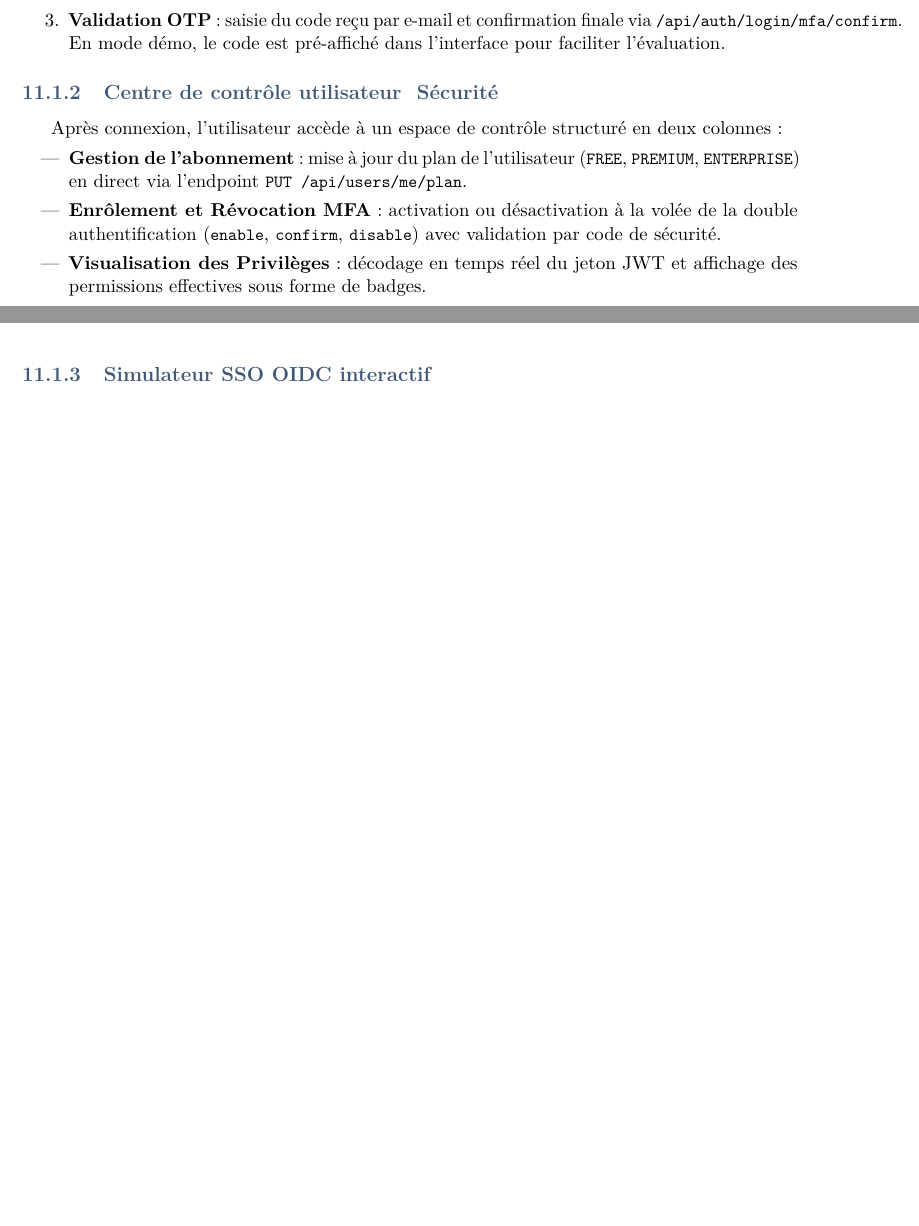
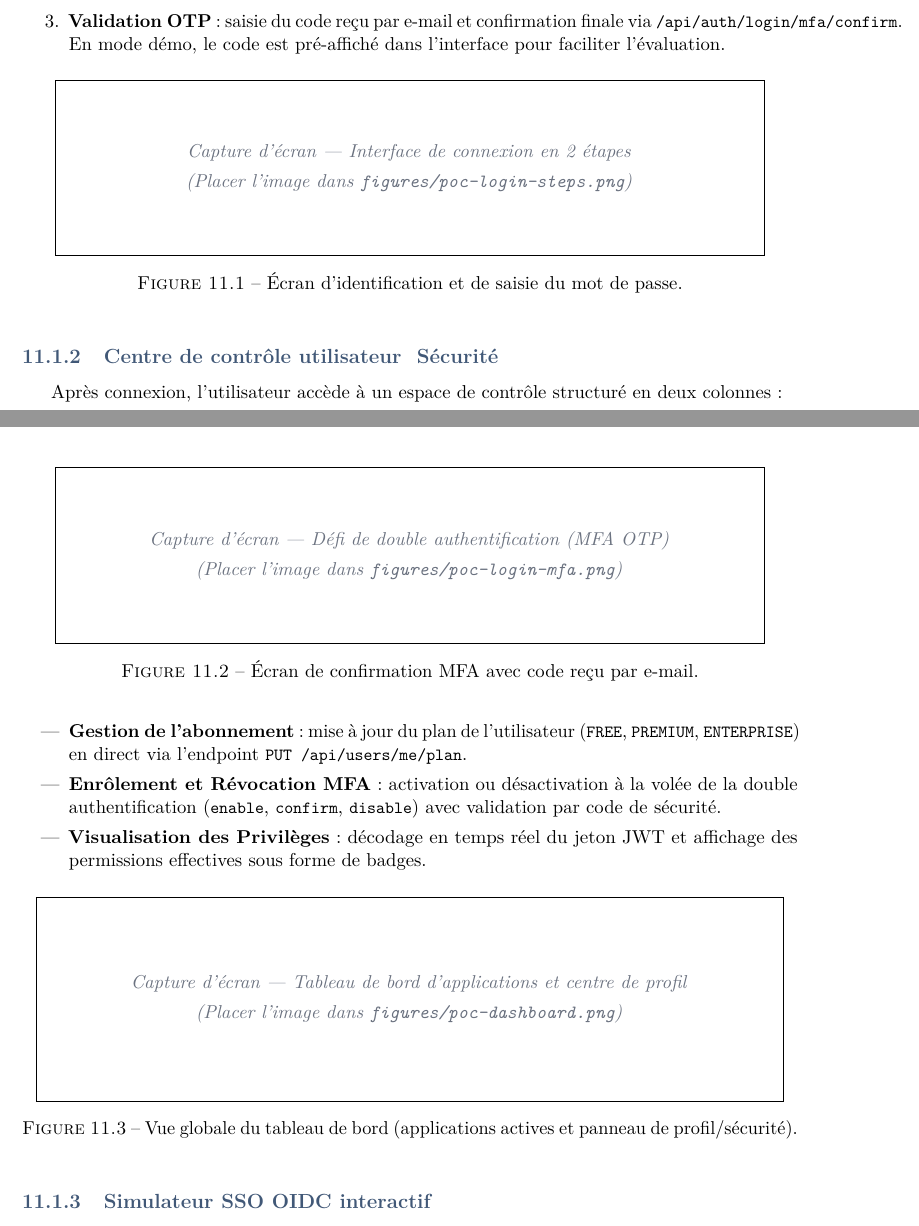
Before and after one commit to zoom-BT/yowauth-poc, a LaTeX document (docs/rapport-authcore/main.tex): two parts of pages 19 and 20 of 21 before the commit and two parts of pages 19 and 20 of 22 after it, joined at a grey line, cut so that both start at the same text, the shorter picture padded with empty space. Compiled offline with pdfLaTeX.

Commit message:
docs: reserve figure placeholder boxes for login steps, MFA, dashboard and OIDC SSO simulator in LaTeX

```diff
--- a/docs/rapport-authcore/main.tex
+++ b/docs/rapport-authcore/main.tex
@@ -637,6 +637,26 @@ L'interface de connexion sépare la phase de détection de compte de la validati
   \item \textbf{Validation OTP} : saisie du code reçu par e-mail et confirmation finale via \code{/api/auth/login/mfa/confirm}. En mode démo, le code est pré-affiché dans l'interface pour faciliter l'évaluation.
 \end{enumerate}
 
+\begin{figure}[h]
+  \centering
+  % \includegraphics[width=0.85\linewidth]{figures/poc-login-steps.png}
+  \fbox{\parbox{0.9\linewidth}{\centering\vspace{1.2cm}\itshape\color{rtgray}
+  Capture d'écran — Interface de connexion en 2 étapes\\[4pt]
+  (Placer l'image dans \texttt{figures/poc-login-steps.png})\vspace{1.2cm}}}
+  \caption{Écran d'identification et de saisie du mot de passe.}
+  \label{fig:poc-login-steps}
+\end{figure}
+
+\begin{figure}[h]
+  \centering
+  % \includegraphics[width=0.85\linewidth]{figures/poc-login-mfa.png}
+  \fbox{\parbox{0.9\linewidth}{\centering\vspace{1.2cm}\itshape\color{rtgray}
+  Capture d'écran — Défi de double authentification (MFA OTP)\\[4pt]
+  (Placer l'image dans \texttt{figures/poc-login-mfa.png})\vspace{1.2cm}}}
+  \caption{Écran de confirmation MFA avec code reçu par e-mail.}
+  \label{fig:poc-login-mfa}
+\end{figure}
+
 \subsection{Centre de contrôle utilisateur & Sécurité}
 Après connexion, l'utilisateur accède à un espace de contrôle structuré en deux colonnes :
 \begin{itemize}
@@ -645,6 +665,16 @@ Après connexion, l'utilisateur accède à un espace de contrôle structuré en
   \item \textbf{Visualisation des Privilèges} : décodage en temps réel du jeton JWT et affichage des permissions effectives sous forme de badges.
 \end{itemize}
 
+\begin{figure}[h]
+  \centering
+  % \includegraphics[width=0.9\linewidth]{figures/poc-dashboard.png}
+  \fbox{\parbox{0.95\linewidth}{\centering\vspace{1.5cm}\itshape\color{rtgray}
+  Capture d'écran — Tableau de bord d'applications et centre de profil\\[4pt]
+  (Placer l'image dans \texttt{figures/poc-dashboard.png})\vspace{1.5cm}}}
+  \caption{Vue globale du tableau de bord (applications actives et panneau de profil/sécurité).}
+  \label{fig:poc-dashboard}
+\end{figure}
+
 \subsection{Simulateur SSO OIDC interactif}
 Pour matérialiser le rôle de passerelle de YowAuth, le clic sur une application active (ex: \emph{Ventes}, \emph{Comptabilité}) intercepte la redirection pour lancer une simulation visuelle de Single Sign-On (SSO) :
 \begin{enumerate}
```
Also changed, not shown: docs/rapport-authcore/main.tex (10 more changed lines).
